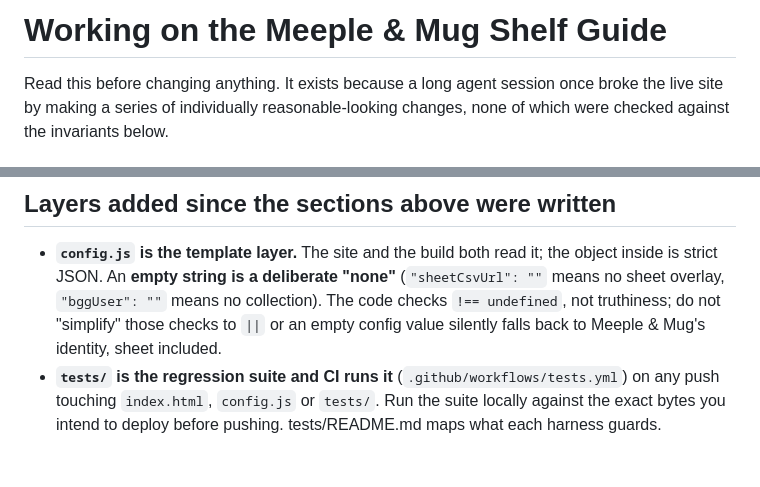
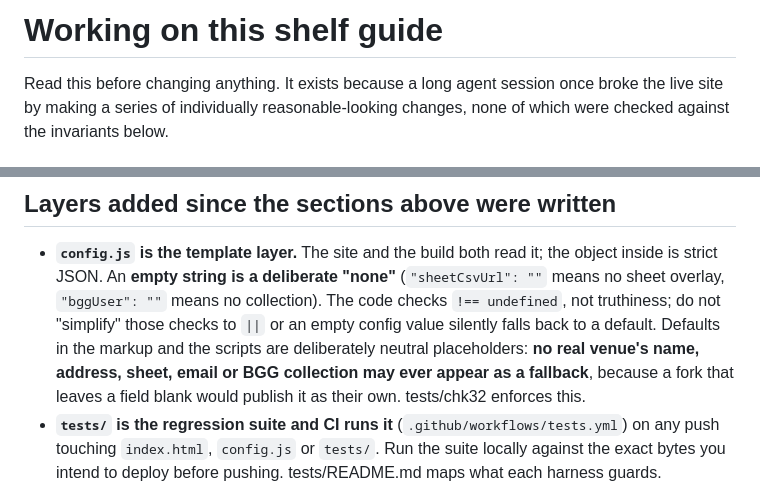
Before and after one commit to JehanBaguley/pickmark, a Markdown page: .github/copilot-instructions.md, 2 parts joined by grey strips. GitHub-like rendering; blank space fills up the shorter version.

Commit message:
docs: state the no-venue-identity-in-defaults rule

```diff
--- a/.github/copilot-instructions.md
+++ b/.github/copilot-instructions.md
@@ -1,4 +1,4 @@
-# Working on the Meeple & Mug Shelf Guide
+# Working on this shelf guide
 
 Read this before changing anything. It exists because a long agent session once
 broke the live site by making a series of individually reasonable-looking changes,
@@ -79,7 +79,10 @@ If you cannot do those, say the change is unverified. That is a useful thing to
   inside is strict JSON. An **empty string is a deliberate "none"** (`"sheetCsvUrl": ""`
   means no sheet overlay, `"bggUser": ""` means no collection). The code checks
   `!== undefined`, not truthiness; do not "simplify" those checks to `||` or an empty
-  config value silently falls back to Meeple & Mug's identity, sheet included.
+  config value silently falls back to a default. Defaults in the markup and the
+  scripts are deliberately neutral placeholders: **no real venue's name, address,
+  sheet, email or BGG collection may ever appear as a fallback**, because a fork
+  that leaves a field blank would publish it as their own. tests/chk32 enforces this.
 - **`tests/` is the regression suite and CI runs it** (`.github/workflows/tests.yml`) on
   any push touching `index.html`, `config.js` or `tests/`. Run the suite locally against
   the exact bytes you intend to deploy before pushing. tests/README.md maps what each
```
